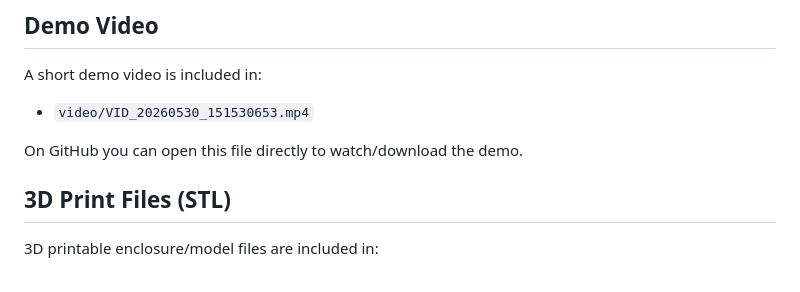
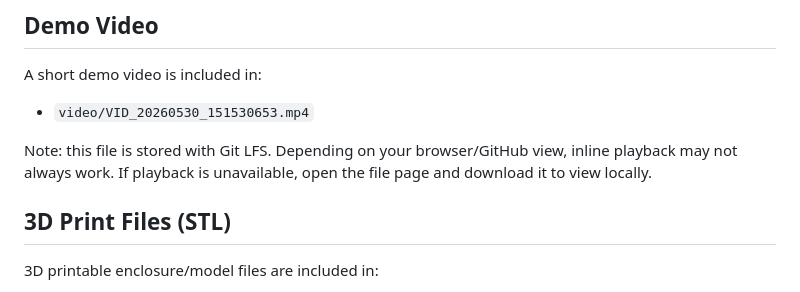
Before and after one commit to sjorsansems/retro-alarm-clock, a Markdown page: README.md, the part around the change. GitHub-like rendering.

Commit message:
Clarify demo video playback behavior for Git LFS

```diff
--- a/README.md
+++ b/README.md
@@ -40,7 +40,8 @@ A short demo video is included in:
 
 - `video/VID_20260530_151530653.mp4`
 
-On GitHub you can open this file directly to watch/download the demo.
+Note: this file is stored with Git LFS. Depending on your browser/GitHub view, inline playback may not always work.
+If playback is unavailable, open the file page and download it to view locally.
 
 ## 3D Print Files (STL)
 
```
